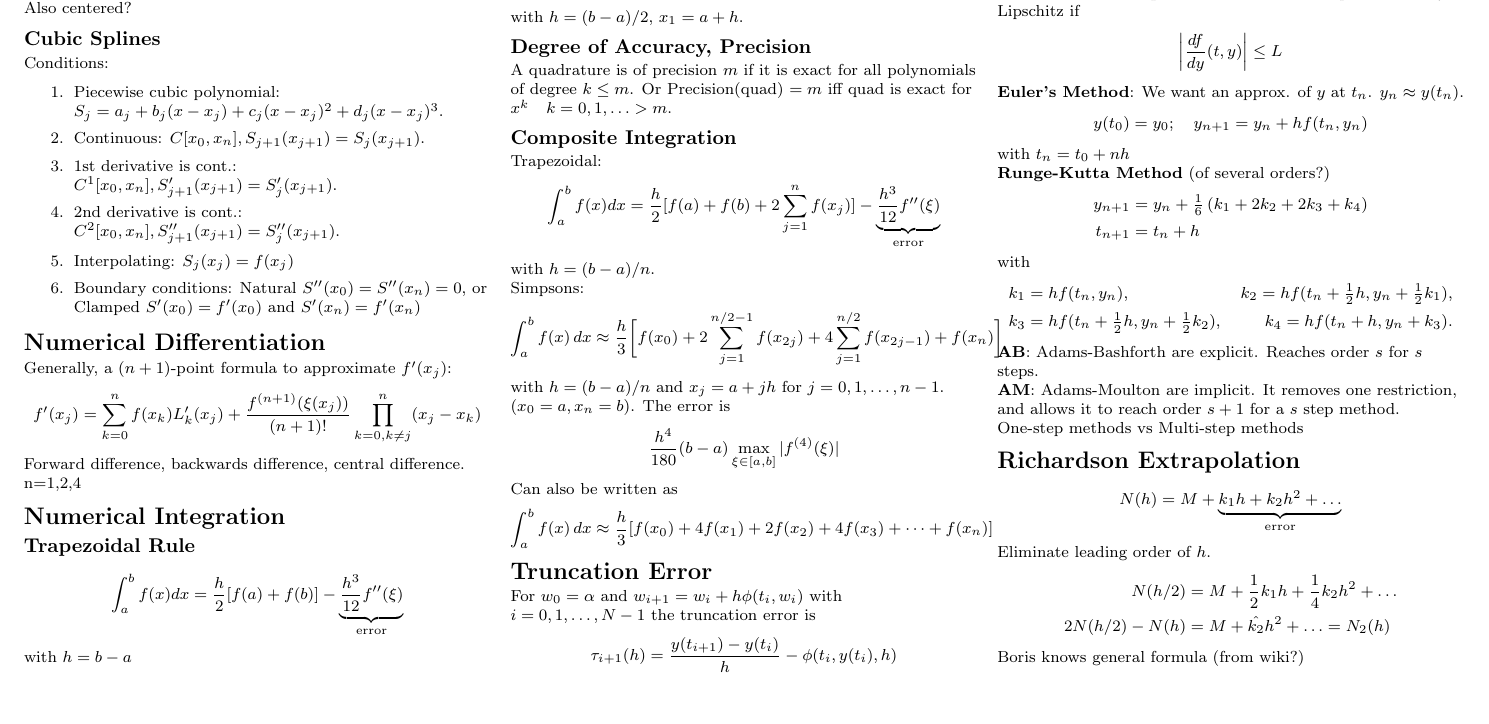
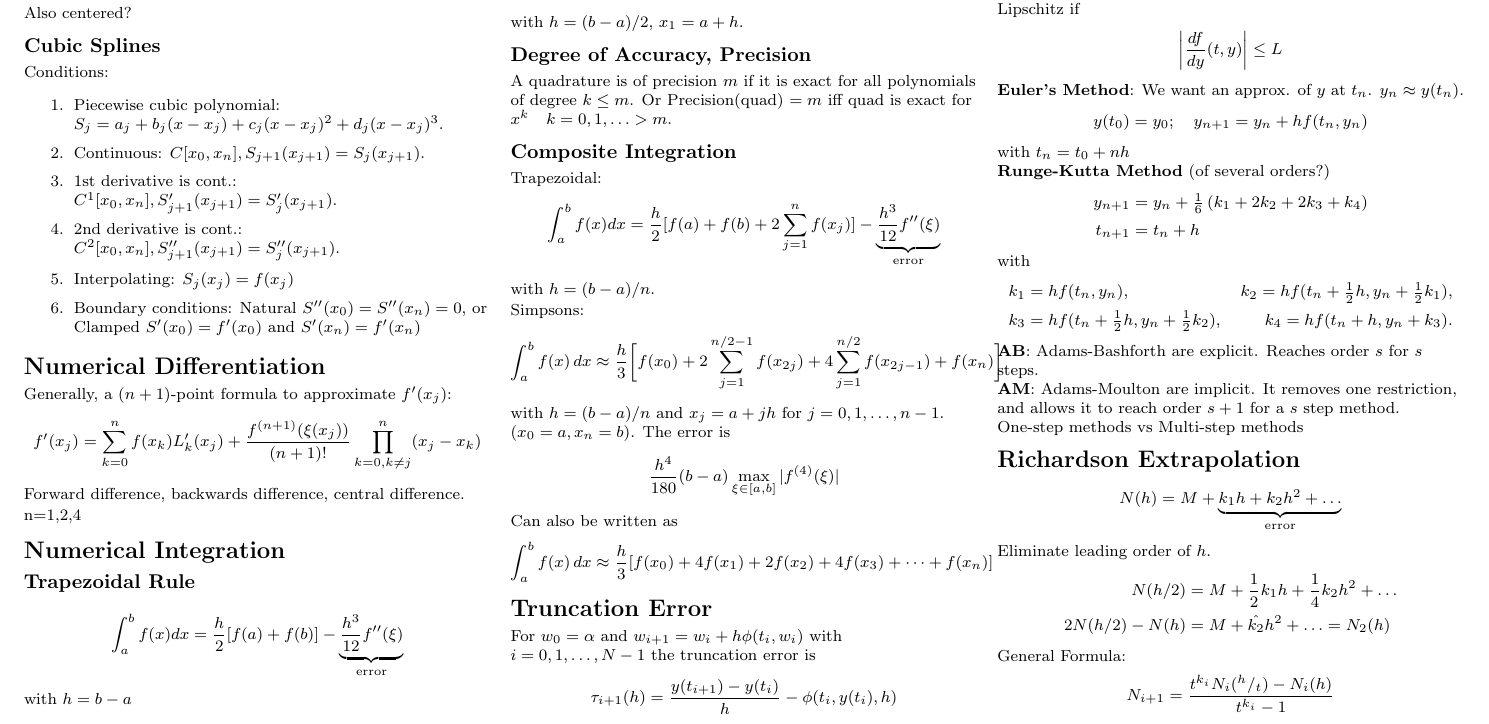
Before and after one commit to KPLauritzen/num-analysis-cheatsheet, a LaTeX document (cheat.tex): part of the page, cut so that both start at the same text, the shorter picture padded with empty space. Compiled offline with pdfLaTeX.

Commit message:
Insert general formula for Richardson extrapolation.

```diff
--- a/cheat.tex
+++ b/cheat.tex
@@ -202,7 +202,10 @@ Eliminate leading order of $h$.
 \\
 2 N(h/2) - N(h) &= M + \hat{k_{2}}h^{2} + \ldots = N_{2}(h)
 \end{align*}
-Boris knows general formula (from wiki?)
+General Formula:
+\begin{align*}
+  N_{i+1} = \frac{t^{k_i} N_i(^h/_t) - N_i(h)}{t^{k_i} - 1}
+\end{align*}
 
 
 \end{multicols}
```
